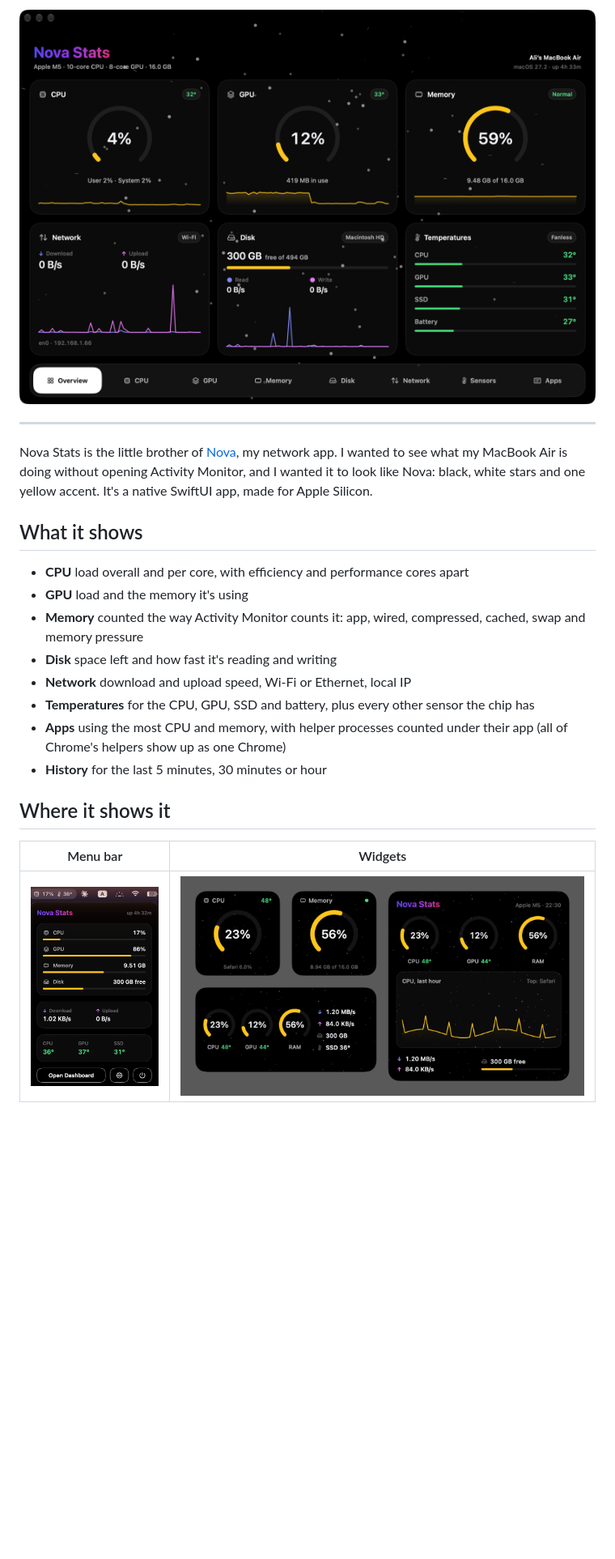
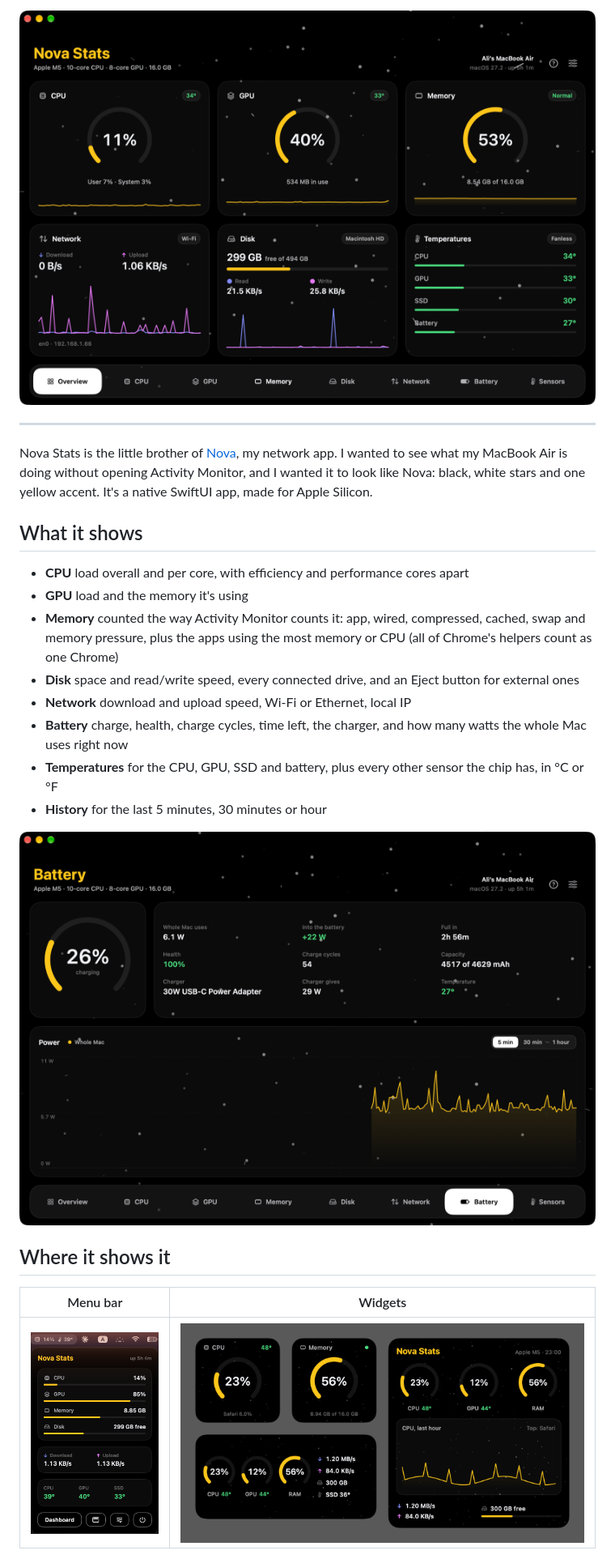
Before and after one commit to Mammad-Ali/nova-stats, a Markdown page: README.md, the part around one of its changes. Shown at 81% size. Rendered like a GitHub page; pictures changed too: docs/battery.png (added), docs/dashboard.png, docs/menu.png; blank space fills up the shorter version.

Commit message:
Website, new screenshots and README for 1.0

```diff
--- a/README.md
+++ b/README.md
@@ -31,13 +34,18 @@ It's a native SwiftUI app, made for Apple Silicon.
 - **CPU** load overall and per core, with efficiency and performance cores apart
 - **GPU** load and the memory it's using
 - **Memory** counted the way Activity Monitor counts it: app, wired, compressed,
-  cached, swap and memory pressure
-- **Disk** space left and how fast it's reading and writing
+  cached, swap and memory pressure, plus the apps using the most memory or CPU
+  (all of Chrome's helpers count as one Chrome)
+- **Disk** space and read/write speed, every connected drive, and an Eject button for
+  external ones
 - **Network** download and upload speed, Wi-Fi or Ethernet, local IP
-- **Temperatures** for the CPU, GPU, SSD and battery, plus every other sensor the chip has
-- **Apps** using the most CPU and memory, with helper processes counted under their app
-  (all of Chrome's helpers show up as one Chrome)
+- **Battery** charge, health, charge cycles, time left, the charger, and how many
+  watts the whole Mac uses right now
+- **Temperatures** for the CPU, GPU, SSD and battery, plus every other sensor the chip
+  has, in °C or °F
 - **History** for the last 5 minutes, 30 minutes or hour
+
+<img src="docs/battery.png" alt="The Battery tab: 22% and charging, 6 W for the whole Mac, health 100%, 54 charge cycles, the charger and a power chart" width="100%">
 
 ## Where it shows it
 
```
Also changed, not shown: other parts of README.md (+47 -14 lines), docs/hud.png, docs/settings.png, 1 other file.
